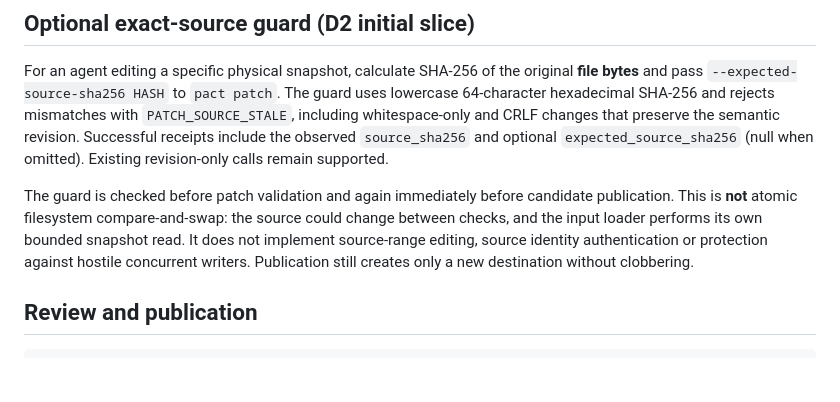
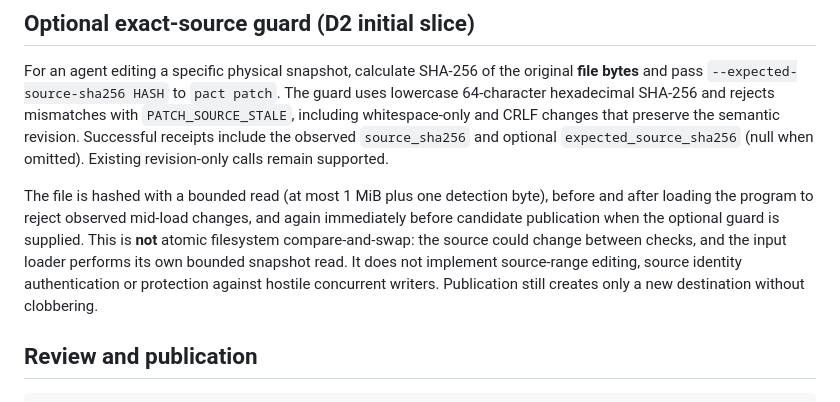
Before and after one commit to smmdsa/PACT, a Markdown page: docs/transactions.md, the part around the change. GitHub-like rendering; blank space fills up the shorter version.

Commit message:
Harden D2 patch source checks with bounded pre/post-load hashing

```diff
--- a/docs/transactions.md
+++ b/docs/transactions.md
@@ -34,7 +34,7 @@ A stale digest raises `PATCH_STALE`; absent targets raise `PATCH_TARGET_MISSING`
 
 For an agent editing a specific physical snapshot, calculate SHA-256 of the original **file bytes** and pass `--expected-source-sha256 HASH` to `pact patch`. The guard uses lowercase 64-character hexadecimal SHA-256 and rejects mismatches with `PATCH_SOURCE_STALE`, including whitespace-only and CRLF changes that preserve the semantic revision. Successful receipts include the observed `source_sha256` and optional `expected_source_sha256` (null when omitted). Existing revision-only calls remain supported.
 
-The guard is checked before patch validation and again immediately before candidate publication. This is **not** atomic filesystem compare-and-swap: the source could change between checks, and the input loader performs its own bounded snapshot read. It does not implement source-range editing, source identity authentication or protection against hostile concurrent writers. Publication still creates only a new destination without clobbering.
+The file is hashed with a bounded read (at most 1 MiB plus one detection byte), before and after loading the program to reject observed mid-load changes, and again immediately before candidate publication when the optional guard is supplied. This is **not** atomic filesystem compare-and-swap: the source could change between checks, and the input loader performs its own bounded snapshot read. It does not implement source-range editing, source identity authentication or protection against hostile concurrent writers. Publication still creates only a new destination without clobbering.
 
 ## Review and publication
 
```
